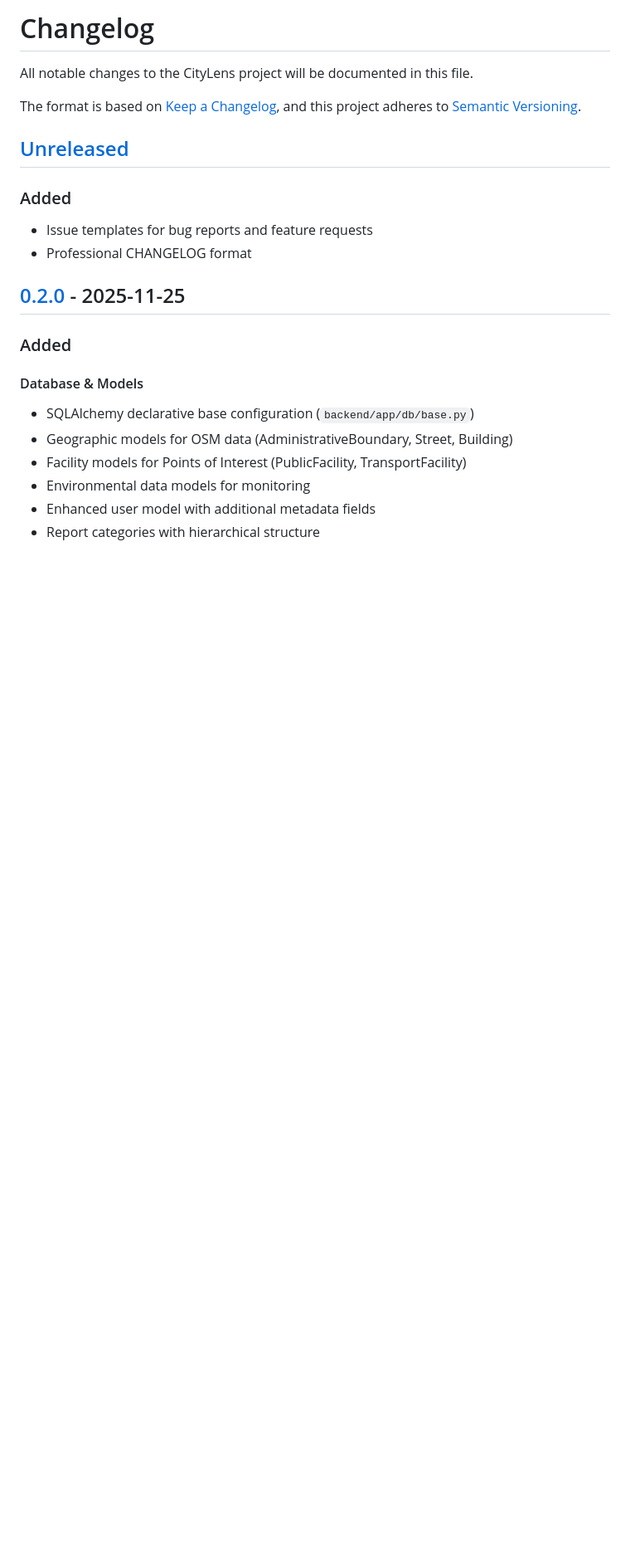
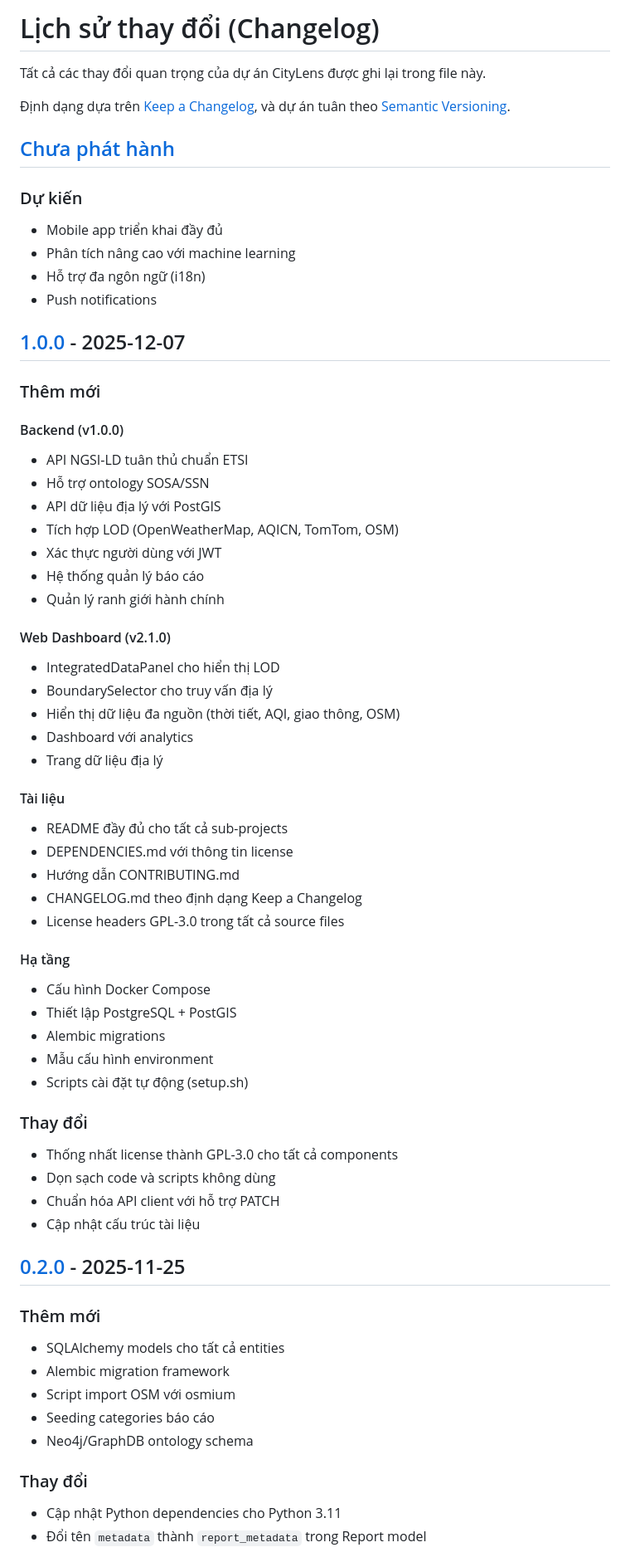
Before and after one commit to PKA-OpenDynamics/CityLens, a Markdown page: CHANGELOG.md, the part around one of its changes. Shown at 83% size. Drawn GitHub-style; blank space fills up the shorter version.

```diff
--- a/CHANGELOG.md
+++ b/CHANGELOG.md
@@ -1,25 +1,68 @@
-# Changelog
+# Lịch sử thay đổi (Changelog)
 
-All notable changes to the CityLens project will be documented in this file.
+Tất cả các thay đổi quan trọng của dự án CityLens được ghi lại trong file này.
 
-The format is based on [Keep a Changelog](https://keepachangelog.com/en/1.0.0/),
-and this project adheres to [Semantic Versioning](https://semver.org/spec/v2.0.0.html).
+Định dạng dựa trên [Keep a Changelog](https://keepachangelog.com/en/1.0.0/),
+và dự án tuân theo [Semantic Versioning](https://semver.org/spec/v2.0.0.html).
 
-## [Unreleased]
+## [Chưa phát hành]
 
-### Added
-- Issue templates for bug reports and feature requests
-- Professional CHANGELOG format
+### Dự kiến
+- Mobile app triển khai đầy đủ
+- Phân tích nâng cao với machine learning
+- Hỗ trợ đa ngôn ngữ (i18n)
+- Push notifications
+
+## [1.0.0] - 2025-12-07
+
+### Thêm mới
+
+#### Backend (v1.0.0)
+- API NGSI-LD tuân thủ chuẩn ETSI
+- Hỗ trợ ontology SOSA/SSN
+- API dữ liệu địa lý với PostGIS
+- Tích hợp LOD (OpenWeatherMap, AQICN, TomTom, OSM)
+- Xác thực người dùng với JWT
+- Hệ thống quản lý báo cáo
+- Quản lý ranh giới hành chính
+
+#### Web Dashboard (v2.1.0)
+- IntegratedDataPanel cho hiển thị LOD
+- BoundarySelector cho truy vấn địa lý
+- Hiển thị dữ liệu đa nguồn (thời tiết, AQI, giao thông, OSM)
+- Dashboard với analytics
+- Trang dữ liệu địa lý
+
+#### Tài liệu
+- README đầy đủ cho tất cả sub-projects
+- DEPENDENCIES.md với thông tin license
+- Hướng dẫn CONTRIBUTING.md
+- CHANGELOG.md theo định dạng Keep a Changelog
+- License headers GPL-3.0 trong tất cả source files
+
+#### Hạ tầng
+- Cấu hình Docker Compose
+- Thiết lập PostgreSQL + PostGIS
+- Alembic migrations
+- Mẫu cấu hình environment
+- Scripts cài đặt tự động (setup.sh)
+
+### Thay đổi
+- Thống nhất license thành GPL-3.0 cho tất cả components
+- Dọn sạch code và scripts không dùng
+- Chuẩn hóa API client với hỗ trợ PATCH
+- Cập nhật cấu trúc tài liệu
 
 ## [0.2.0] - 2025-11-25
 
-### Added
+### Thêm mới
+- SQLAlchemy models cho tất cả entities
+- Alembic migration framework
+- Script import OSM với osmium
+- Seeding categories báo cáo
+- Neo4j/GraphDB ontology schema
 
-#### Database & Models
-- SQLAlchemy declarative base configuration (`backend/app/db/base.py`)
-- Geographic models for OSM data (AdministrativeBoundary, Street, Building)
-- Facility models for Points of Interest (PublicFacility, TransportFacility)
-- Environmental data models for monitoring
-- Enhanced user model with additional metadata fields
-- Report categories with hierarchical structure
+### Thay đổi
+- Cập nhật Python dependencies cho Python 3.11
+- Đổi tên `metadata` thành `report_metadata` trong Report model
 
```
Also changed, not shown: other parts of CHANGELOG.md (+32 -104 lines).
